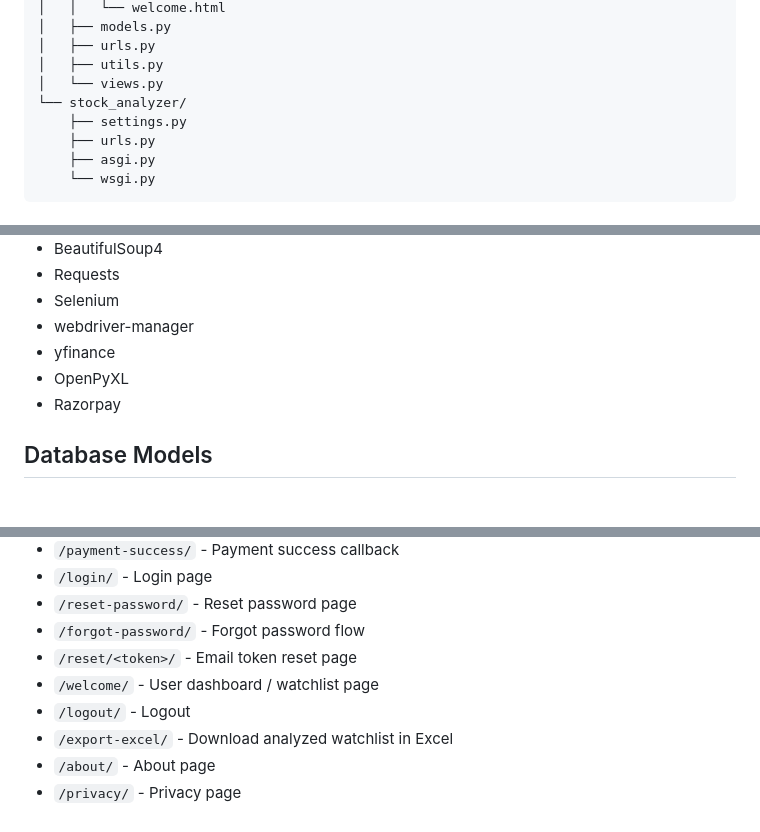
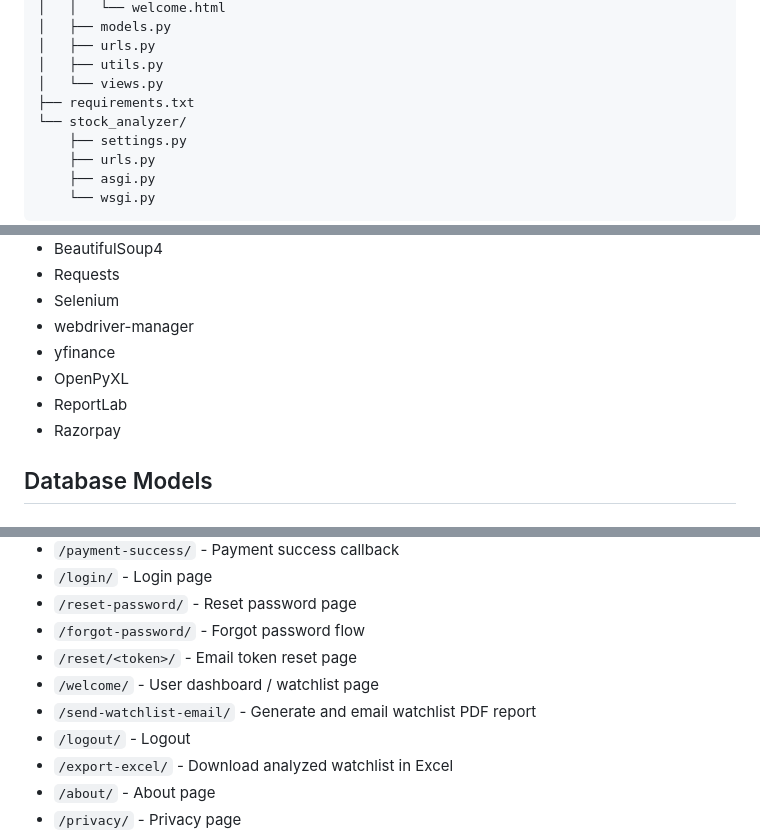
Before and after one commit to mathsking256200/stock_analyzer, a Markdown page: README.md, 3 parts joined by grey strips. Drawn GitHub-style.

```diff
--- a/README.md
+++ b/README.md
@@ -50,6 +53,7 @@ stock_analyzer/
 │   ├── urls.py
 │   ├── utils.py
 │   └── views.py
+├── requirements.txt
 └── stock_analyzer/
     ├── settings.py
     ├── urls.py
@@ -68,6 +72,7 @@ stock_analyzer/
 - webdriver-manager
 - yfinance
 - OpenPyXL
+- ReportLab
 - Razorpay
 
 ## Database Models
@@ -119,6 +124,7 @@ Fields:
 - `/forgot-password/` - Forgot password flow
 - `/reset/<token>/` - Email token reset page
 - `/welcome/` - User dashboard / watchlist page
+- `/send-watchlist-email/` - Generate and email watchlist PDF report
 - `/logout/` - Logout
 - `/export-excel/` - Download analyzed watchlist in Excel
 - `/about/` - About page
```
Also changed, not shown: other parts of README.md (+27 -6 lines).
